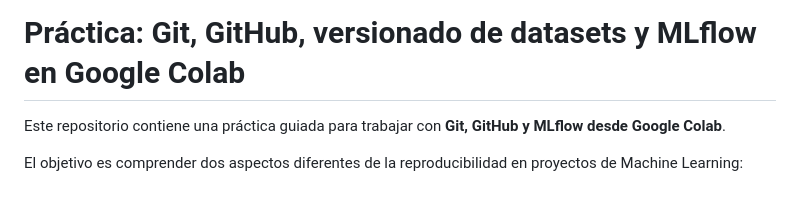
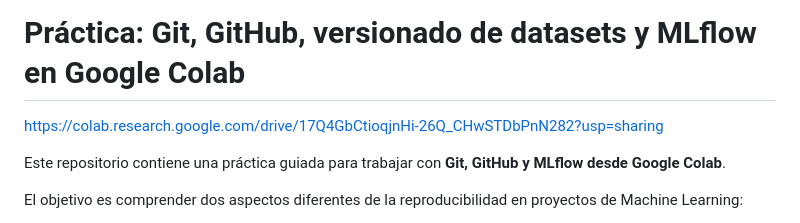
Before and after one commit to MinaNik229/tema12-mlflow-colab, a Markdown page: practica_desde_cero/README.md, the part around the change. Rendered like a GitHub page; blank space fills up the shorter version.

Commit message:
Update README with Google Colab link
Added a link to the Google Colab practice.

```diff
--- a/practica_desde_cero/README.md
+++ b/practica_desde_cero/README.md
@@ -1,4 +1,6 @@
 # Práctica: Git, GitHub, versionado de datasets y MLflow en Google Colab
+
+https://colab.research.google.com/drive/17Q4GbCtioqjnHi-26Q_CHwSTDbPnN282?usp=sharing
 
 Este repositorio contiene una práctica guiada para trabajar con **Git, GitHub y MLflow desde Google Colab**.
 
```
